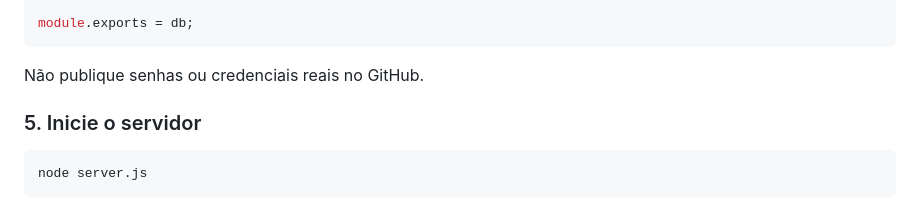
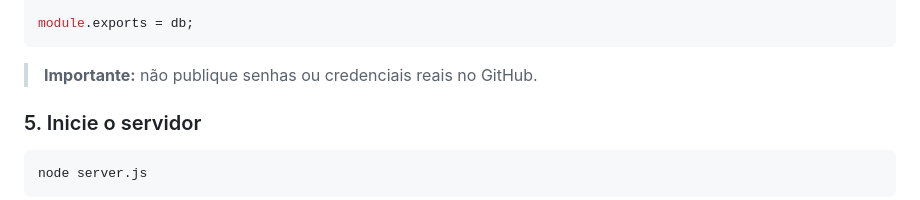
Before and after one commit to miguelotth/sistema-controle-estoque, a Markdown page: README.md, the part around one of its changes. GitHub-like rendering.

Commit message:
docs: atualiza README

````diff
--- a/README.md
+++ b/README.md
@@ -305,7 +305,7 @@ const db = mysql.createConnection({
 module.exports = db;
 ```
 
-Não publique senhas ou credenciais reais no GitHub.
+> **Importante:** não publique senhas ou credenciais reais no GitHub.
 
 ### 5. Inicie o servidor
 
````
Also changed, not shown: other parts of README.md (+3 -4 lines).
